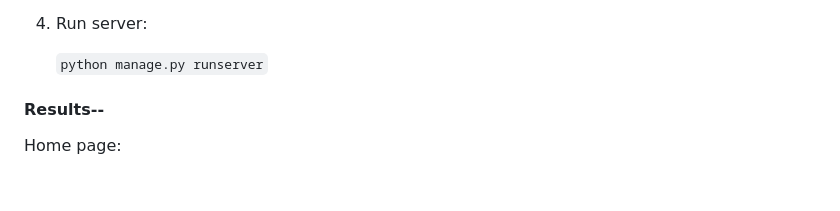
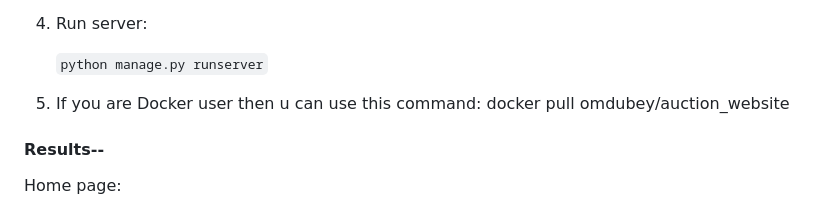
Before and after one commit to OMDUBEY21/BidScape-Online_Auction_Website, a Markdown page: README.md, the part around the change. GitHub-like rendering; blank space fills up the shorter version.

```diff
--- a/README.md
+++ b/README.md
@@ -76,6 +76,9 @@ Used Tech Stack
 
     `python manage.py runserver`
 
+5. If you are Docker user then u can use this command:
+   docker pull omdubey/auction_website
+
 
  #### Results--
 
```
